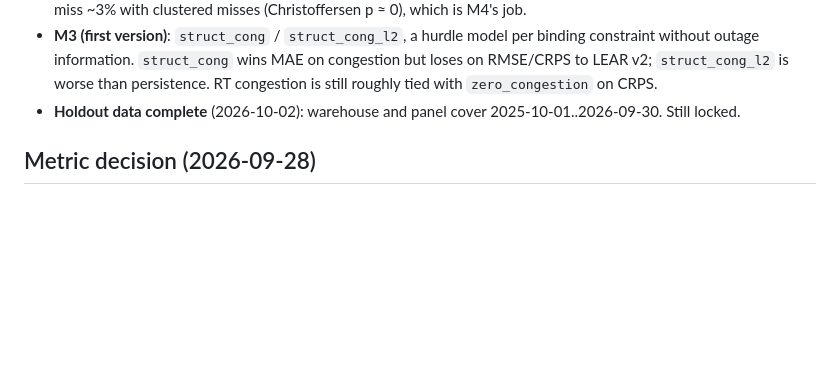
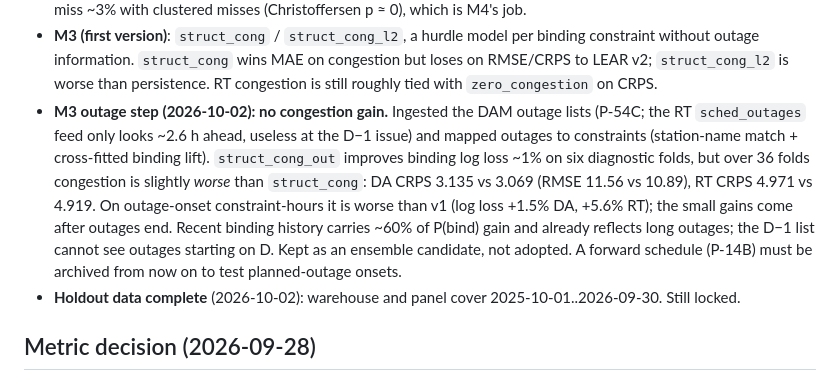
Before and after one commit to vincal848/nyiso-grid, a Markdown page: docs/ROADMAP.md, the part around the change. Rendered like a GitHub page; blank space fills up the shorter version.

```diff
--- a/docs/ROADMAP.md
+++ b/docs/ROADMAP.md
@@ -21,6 +21,15 @@ phase; this phase builds the probabilistic LMP signal._
 - **M3 (first version)**: `struct_cong` / `struct_cong_l2`, a hurdle model per binding constraint without
   outage information. `struct_cong` wins MAE on congestion but loses on RMSE/CRPS to LEAR v2; `struct_cong_l2`
   is worse than persistence. RT congestion is still roughly tied with `zero_congestion` on CRPS.
+- **M3 outage step (2026-10-02): no congestion gain.** Ingested the DAM outage lists (P-54C; the RT
+  `sched_outages` feed only looks ~2.6 h ahead, useless at the D−1 issue) and mapped outages to constraints
+  (station-name match + cross-fitted binding lift). `struct_cong_out` improves binding log loss ~1% on six
+  diagnostic folds, but over 36 folds congestion is slightly *worse* than `struct_cong`: DA CRPS 3.135 vs
+  3.069 (RMSE 11.56 vs 10.89), RT CRPS 4.971 vs 4.919. On outage-onset constraint-hours it is worse than v1
+  (log loss +1.5% DA, +5.6% RT); the small gains come after outages end. Recent binding history carries
+  ~60% of P(bind) gain and already reflects long outages; the D−1 list cannot see outages starting on D.
+  Kept as an ensemble candidate, not adopted. A forward schedule (P-14B) must be archived from now on to
+  test planned-outage onsets.
 - **Holdout data complete** (2026-10-02): warehouse and panel cover 2025-10-01..2026-09-30. Still locked.
 
 ## Metric decision (2026-09-28)
```
Also changed, not shown: docs/experiments/scoreboard.md (+52 -43 lines).
